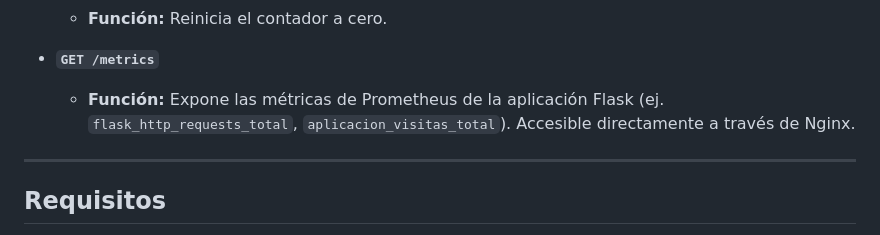
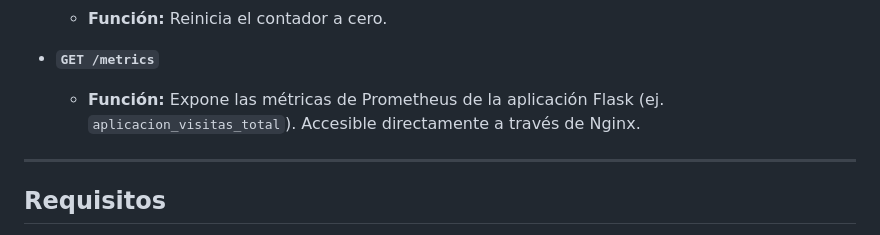
Before and after one commit to KeepCodingCloudDevops12/JosePalenzuela-practicaDOCKER, a Markdown page: README.md, the part around the change. Drawn GitHub-style.

Commit message:
Actualizo README

```diff
--- a/README.md
+++ b/README.md
@@ -45,7 +45,7 @@ La aplicación expone los siguientes endpoints a través de Nginx (`http://local
     * **Función:** Reinicia el contador a cero.
 
 * **`GET /metrics`**
-    * **Función:** Expone las métricas de Prometheus de la aplicación Flask (ej. `flask_http_requests_total`, `aplicacion_visitas_total`). Accesible directamente a través de Nginx.
+    * **Función:** Expone las métricas de Prometheus de la aplicación Flask (ej. `aplicacion_visitas_total`). Accesible directamente a través de Nginx.
 
 ---
 
```
